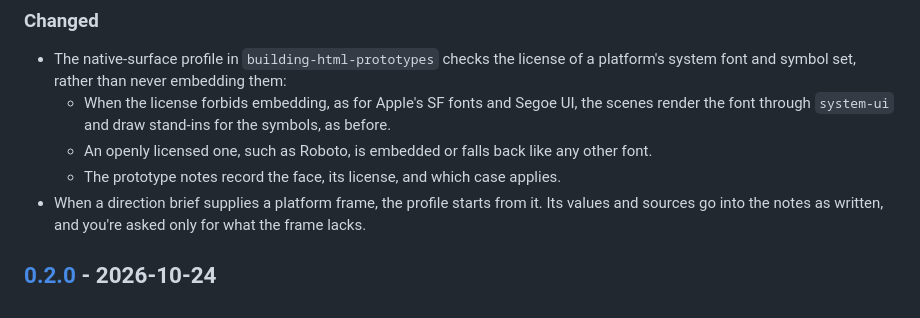
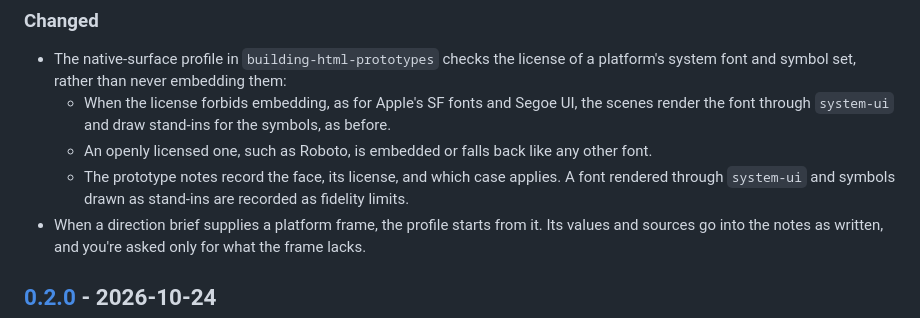
Before and after one commit to theultimate-dev/skills, a Markdown page: skills/product-design/CHANGELOG.md, the part around the change. GitHub-like rendering.

Commit message:
fix(building-html-prototypes): record a system font through system-ui and drawn symbols as fidelity limits
Refs: Q2

```diff
--- a/skills/product-design/CHANGELOG.md
+++ b/skills/product-design/CHANGELOG.md
@@ -26,7 +26,7 @@ Releases are tagged `product-design--vX.Y.Z`.
 - The native-surface profile in `building-html-prototypes` checks the license of a platform's system font and symbol set, rather than never embedding them:
   - When the license forbids embedding, as for Apple's SF fonts and Segoe UI, the scenes render the font through `system-ui` and draw stand-ins for the symbols, as before.
   - An openly licensed one, such as Roboto, is embedded or falls back like any other font.
-  - The prototype notes record the face, its license, and which case applies.
+  - The prototype notes record the face, its license, and which case applies. A font rendered through `system-ui` and symbols drawn as stand-ins are recorded as fidelity limits.
 - When a direction brief supplies a platform frame, the profile starts from it. Its values and sources go into the notes as written, and you're asked only for what the frame lacks.
 
 ## [0.2.0] - 2026-10-24
```
Also changed, not shown: 2 other files.
